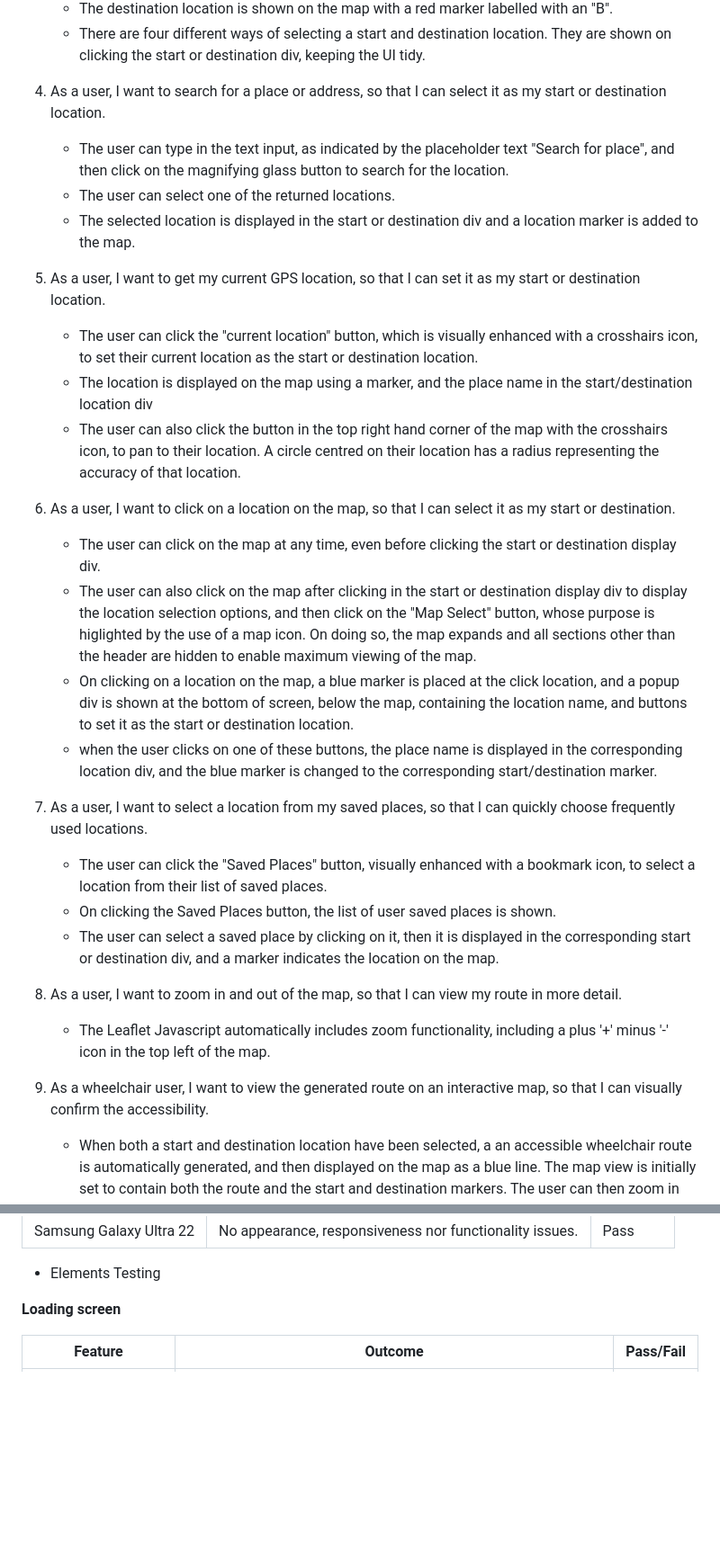
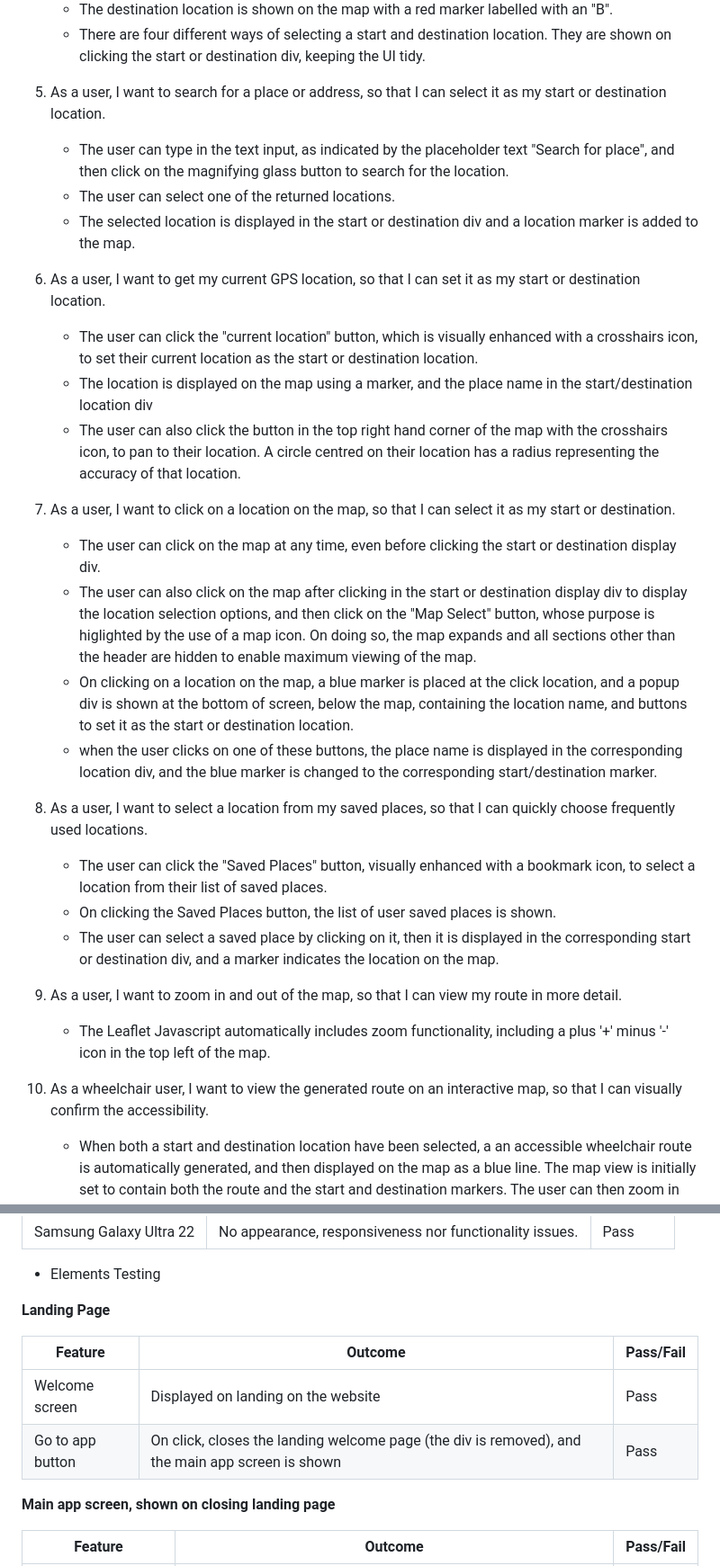
Before and after one commit to SonyaJane/mobility-mapper-frontend, a Markdown page: README.md, 2 parts joined by grey strips. Shown: that part at 90% size. Drawn GitHub-style; blank space fills up the shorter version.

```diff
--- a/README.md
+++ b/README.md
@@ -361,31 +375,31 @@ The JSHints JavaScript Code Quality Tool was used to validate the JavaScript cod
     - The destination location is shown on the map with a red marker labelled with an "B".
     - There are four different ways of selecting a start and destination location. They are shown on clicking the start or destination div, keeping the UI tidy.
 
-4. As a user, I want to search for a place or address, so that I can select it as my start or destination location.
+5. As a user, I want to search for a place or address, so that I can select it as my start or destination location.
     - The user can type in the text input, as indicated by the placeholder text "Search for place", and then click on the magnifying glass button to search for the location.
     - The user can select one of the returned locations.
     - The selected location is displayed in the start or destination div and a location marker is added to the map.
 
-5. As a user, I want to get my current GPS location, so that I can set it as my start or destination location.
+6. As a user, I want to get my current GPS location, so that I can set it as my start or destination location.
     - The user can click the "current location" button, which is visually enhanced with a crosshairs icon, to set their current location as the start or destination location.
     - The location is displayed on the map using a marker, and the place name in the start/destination location div
     - The user can also click the button in the top right hand corner of the map with the crosshairs icon, to pan to their location. A circle centred on their location has a radius representing the accuracy of that location.
 
-6. As a user, I want to click on a location on the map, so that I can select it as my start or destination.
+7. As a user, I want to click on a location on the map, so that I can select it as my start or destination.
     - The user can click on the map at any time, even before clicking the start or destination display div.
     - The user can also click on the map after clicking in the start or destination display div to display the location selection options, and then click on the "Map Select" button, whose purpose is higlighted by the use of a map icon. On doing so, the map expands and all sections other than the header are hidden to enable maximum viewing of the map.
     - On clicking on a location on the map, a blue marker is placed at the click location, and a popup div is shown at the bottom of screen, below the map, containing the location name, and buttons to set it as the start or destination location.
     - when the user clicks on one of these buttons, the place name is displayed in the corresponding location div, and the blue marker is changed to the corresponding start/destination marker.
 
-7. As a user, I want to select a location from my saved places, so that I can quickly choose frequently used locations.
+8. As a user, I want to select a location from my saved places, so that I can quickly choose frequently used locations.
     - The user can click the "Saved Places" button, visually enhanced with a bookmark icon, to select a location from their list of saved places.
     - On clicking the Saved Places button, the list of user saved places is shown.
     - The user can select a saved place by clicking on it, then it is displayed in the corresponding start or destination div, and a marker indicates the location on the map.
 
-8. As a user, I want to zoom in and out of the map, so that I can view my route in more detail.
+9.  As a user, I want to zoom in and out of the map, so that I can view my route in more detail.
     - The Leaflet Javascript automatically includes zoom functionality, including a plus '+' minus '-' icon in the top left of the map.
 
-9. As a wheelchair user, I want to view the generated route on an interactive map, so that I can visually confirm the accessibility.
+10. As a wheelchair user, I want to view the generated route on an interactive map, so that I can visually confirm the accessibility.
     - When both a start and destination location have been selected, a an accessible wheelchair route is automatically generated, and then displayed on the map as a blue line. The map view is initially set to contain both the route and the start and destination markers. The user can then zoom in and out as desired to view the route in greater detail.
 
 [Back to top ⇧](#mobility-mapper-frontend)
@@ -456,7 +470,14 @@ Samsung Galaxy Ultra 22 | No appearance, responsiveness nor functionality issues
 
 * Elements Testing
 
-**Loading screen**
+**Landing Page**
+
+Feature | Outcome | Pass/Fail
+--- | --- | ---
+Welcome screen | Displayed on landing on the website | Pass
+Go to app button | On click, closes the landing welcome page (the div is removed), and the main app screen is shown | Pass
+
+**Main app screen, shown on closing landing page**
 
 Feature | Outcome | Pass/Fail
 --- | --- | ---
```
Also changed, not shown: other parts of README.md (+26 -11 lines), readme-files/landing-page-desktop.png (added), readme-files/landing-page-mobile.png (added), 1 other file.
